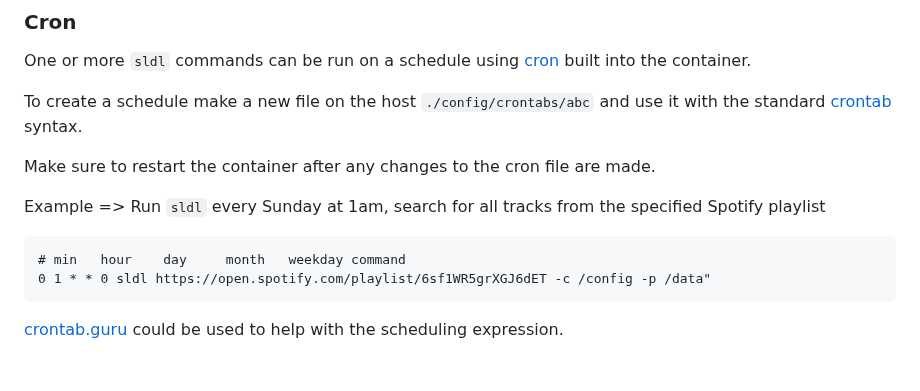
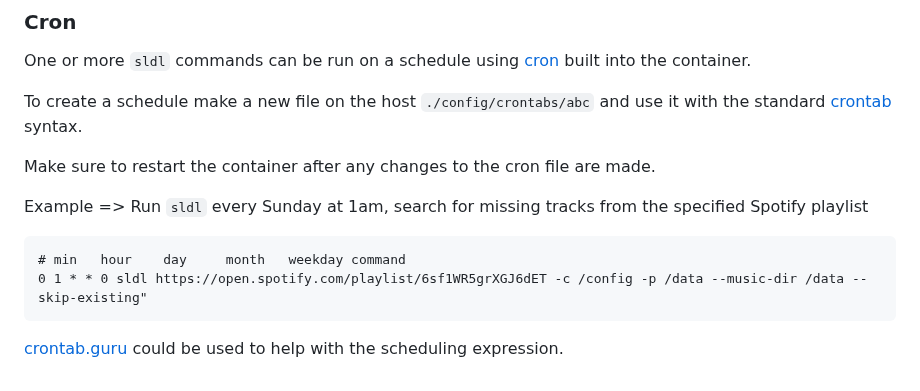
Before and after one commit to fiso64/slsk-batchdl, a Markdown page: README.md, the part around the change. Rendered like a GitHub page.

Commit message:
More accurate cron example

````diff
--- a/README.md
+++ b/README.md
@@ -576,11 +576,11 @@ To create a schedule make a new file on the host `./config/crontabs/abc` and use
 
 Make sure to restart the container after any changes to the cron file are made.
 
-Example => Run `sldl` every Sunday at 1am, search for all tracks from the specified Spotify playlist
+Example => Run `sldl` every Sunday at 1am, search for missing tracks from the specified Spotify playlist
 
 ```
 # min   hour    day     month   weekday command
-0 1 * * 0 sldl https://open.spotify.com/playlist/6sf1WR5grXGJ6dET -c /config -p /data"
+0 1 * * 0 sldl https://open.spotify.com/playlist/6sf1WR5grXGJ6dET -c /config -p /data --music-dir /data --skip-existing"
 ```
 
 [crontab.guru](https://crontab.guru/) could be used to help with the scheduling expression.
````
